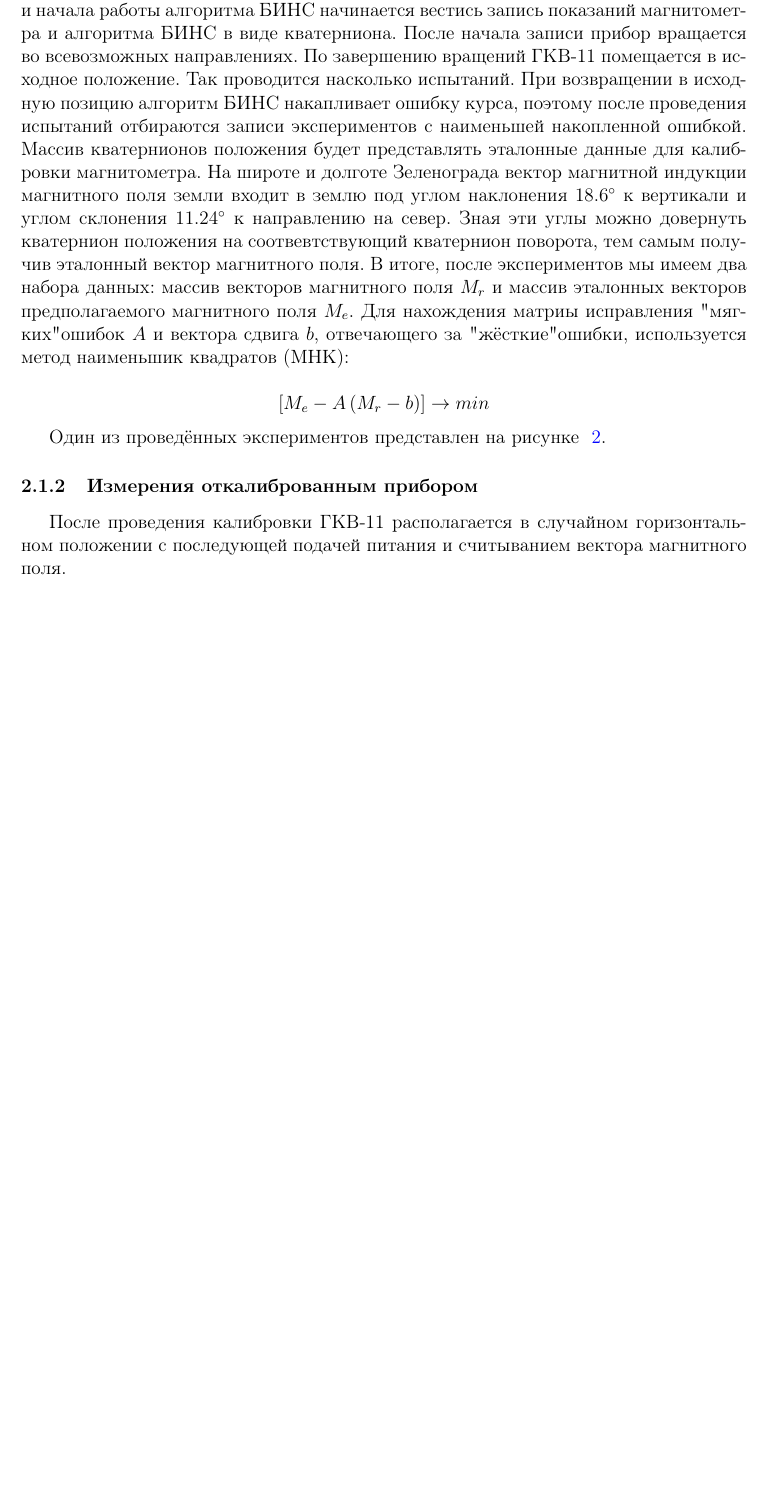
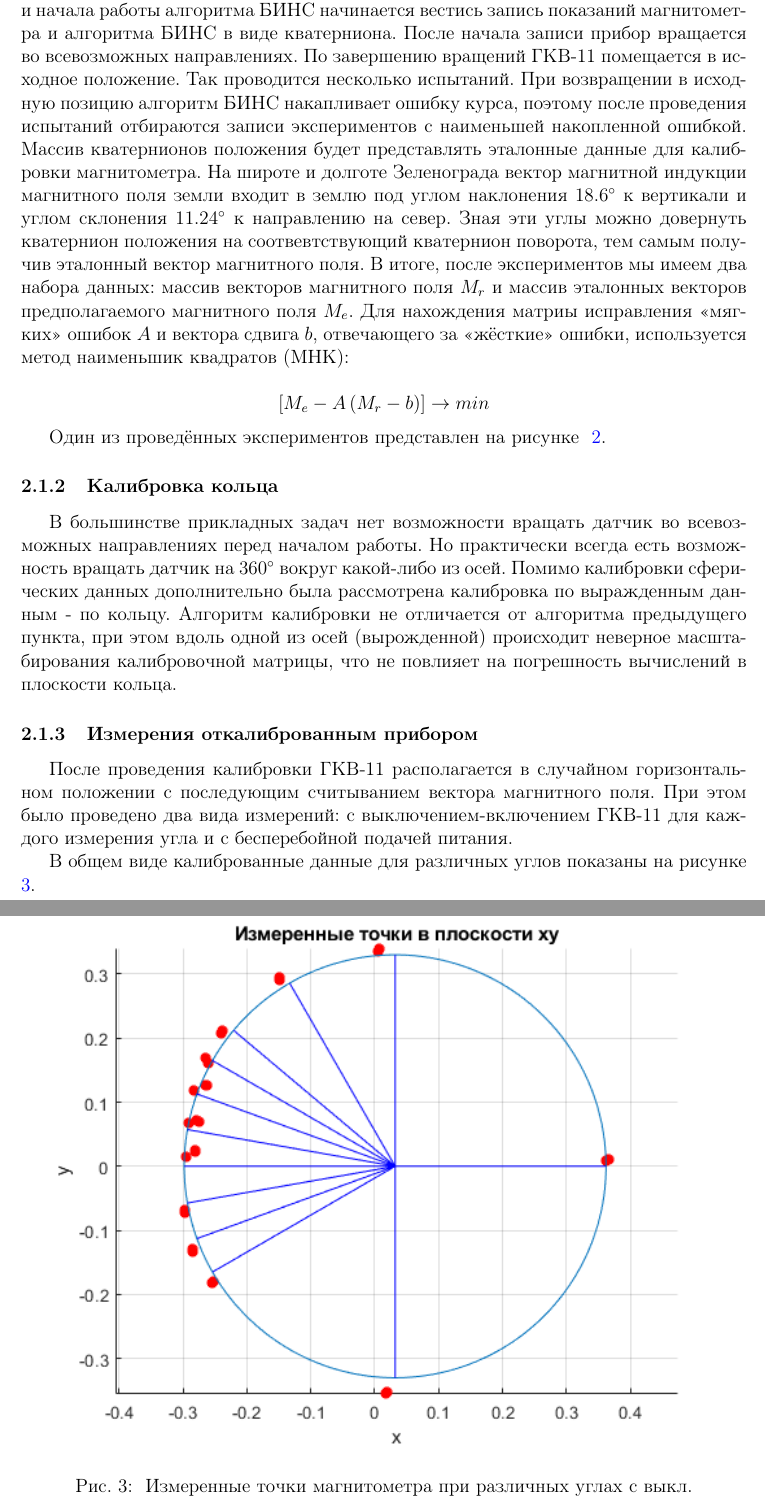
Before and after one commit to andreyrodin405/Magnetometer-calibration, a LaTeX paper (main.tex): part of page 2 of 3 before the commit and two parts of pages 2 and 4 of 4 after it, the two joined at a grey line, cut so that both start at the same text, the shorter picture padded with empty space. Compiled offline with pdfLaTeX.

Commit message:
before doing prefirst version

```diff
--- a/main.tex
+++ b/main.tex
@@ -70,8 +70,8 @@
 \section{Методы}
 \subsection{Методика проверки калиброванных измерений}
 \subsubsection{Калибровка сферы}
-При определённом предварительно местном направлении на географический север, прибор ГКВ-11 располагается по направлению севера. После включения прибора и начала работы алгоритма БИНС начинается вестись запись показаний магнитометра и алгоритма БИНС в виде кватерниона. После начала записи прибор вращается во всевозможных направлениях. По завершению вращений ГКВ-11 помещается в исходное положение. Так проводится насколько испытаний. При возвращении в исходную позицию алгоритм БИНС накапливает ошибку курса, поэтому после проведения испытаний отбираются записи экспериментов с наименьшей накопленной ошибкой. Массив кватернионов положения будет представлять эталонные данные для калибровки магнитометра. На широте и долготе Зеленограда вектор магнитной индукции магнитного поля земли входит в землю под углом наклонения  $18.6^\circ$ к вертикали и углом склонения $11.24^\circ$ к направлению на север. Зная эти углы можно  довернуть кватернион положения на соотвевтствующий кватернион поворота, тем самым получив эталонный вектор магнитного поля.
-В итоге, после экспериментов мы имеем два набора данных: массив векторов магнитного поля $M_r$ и массив эталонных векторов предполагаемого магнитного поля $M_e$. Для нахождения матриы исправления "мягких" ошибок $A$ и вектора сдвига $b$, отвечающего за "жёсткие" ошибки, используется метод наименьшик квадратов (МНК):
+При определённом предварительно местном направлении на географический север, прибор ГКВ-11 располагается по направлению севера. После включения прибора и начала работы алгоритма БИНС начинается вестись запись показаний магнитометра и алгоритма БИНС в виде кватерниона. После начала записи прибор вращается во всевозможных направлениях. По завершению вращений ГКВ-11 помещается в исходное положение. Так проводится несколько испытаний. При возвращении в исходную позицию алгоритм БИНС накапливает ошибку курса, поэтому после проведения испытаний отбираются записи экспериментов с наименьшей накопленной ошибкой. Массив кватернионов положения будет представлять эталонные данные для калибровки магнитометра. На широте и долготе Зеленограда вектор магнитной индукции магнитного поля земли входит в землю под углом наклонения  $18.6^\circ$ к вертикали и углом склонения $11.24^\circ$ к направлению на север. Зная эти углы можно  довернуть кватернион положения на соотвевтствующий кватернион поворота, тем самым получив эталонный вектор магнитного поля.
+В итоге, после экспериментов мы имеем два набора данных: массив векторов магнитного поля $M_r$ и массив эталонных векторов предполагаемого магнитного поля $M_e$. Для нахождения матриы исправления <<мягких>>  ошибок $A$ и вектора сдвига $b$, отвечающего за <<жёсткие>>  ошибки, используется метод наименьшик квадратов (МНК):
 
 \[ \left[ M_e - A\left(
 M_r - b \right)
@@ -87,8 +87,19 @@ M_r - b \right)
 \caption{\label{fig:one_of_experiments} Вращение ГКВ-11 по трём осям последовательно.} % тут же поставили label для возможности ссылаться на рисунок
 \end{figure}
 
+\subsubsection{Калибровка кольца}
+В большинстве прикладных задач нет возможности вращать датчик во всевозможных направлениях перед началом работы. Но практически всегда есть возможность вращать датчик на $360^\circ$ вокруг какой-либо из осей. Помимо калибровки сферических данных дополнительно была рассмотрена калибровка по выражденным данным - по кольцу. Алгоритм калибровки не отличается от алгоритма предыдущего пункта, при этом вдоль одной из осей (вырожденной) происходит неверное масштабирования калибровочной матрицы, что не повлияет на погрешность вычислений в плоскости кольца.
+
 \subsubsection{Измерения откалиброванным прибором}
-После проведения калибровки ГКВ-11 располагается в случайном горизонтальном положении с последующей подачей питания и считыванием вектора магнитного поля.
+После проведения калибровки ГКВ-11 располагается в случайном горизонтальном положении с последующим  считыванием вектора магнитного поля. При этом было проведено два вида измерений: с выключением-включением ГКВ-11 для каждого измерения угла и с бесперебойной подачей питания.
+
+В общем виде калиброванные данные для различных углов показаны на рисунке ~\ref{fig:round_circle}.
+\begin{figure}[htb] % опция [h] ставит картинку именно в это место,
+% не раскидывая рисунки по статье
+\centering
+\includegraphics[width=1\textwidth]{PICS/measdots.png} % width отвечает за размер картинки
+\caption{\label{fig:round_circle} Измеренные точки магнитометра при различных углах с выкл.} % тут же поставили label для возможности ссылаться на рисунок
+\end{figure}
 
 
 %Для нахождения калибровочных матриц стенд вращают во всевозможных направлениях, одновременно снимая показания магнитометра и  алгоритма БИНС, выдающего положение в виде кватерниона.
```
Also changed, not shown: PICS/magn_out_errors5.png (added), PICS/measdots.png (added), PICS/outs_magnet_disturb_error2.png (added).
